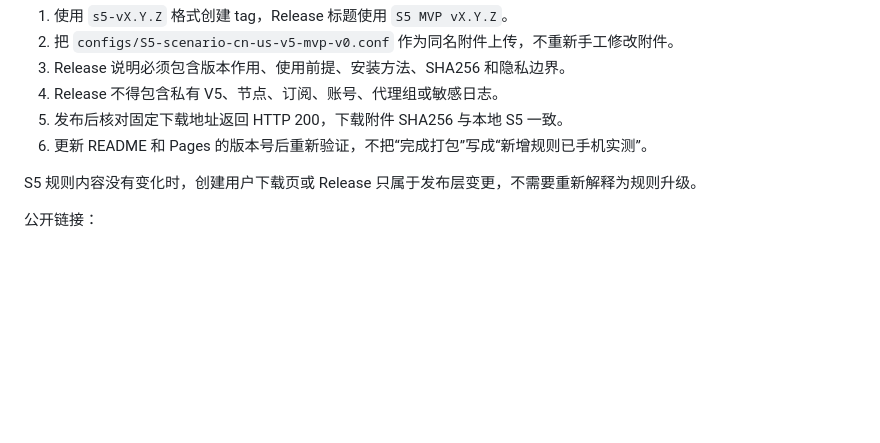
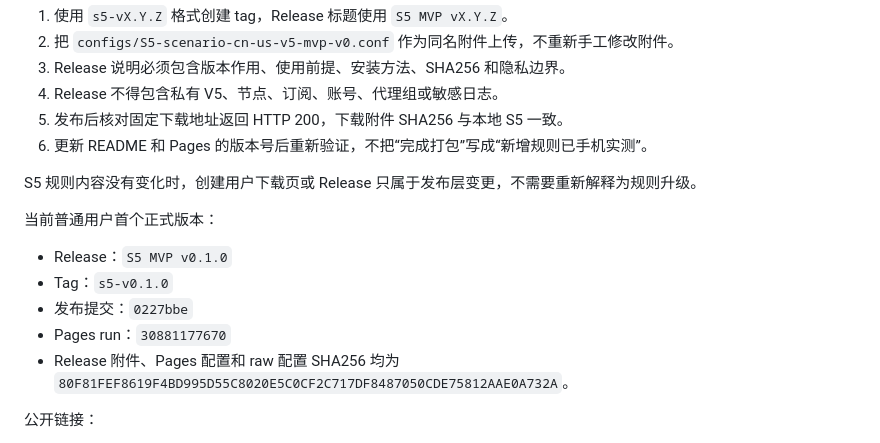
Before and after one commit to nihongbin/Shadowrocket-gz-gaizao, a Markdown page: docs/v5-mvp-release-runbook.md, the part around the change. GitHub-like rendering; blank space fills up the shorter version.

```diff
--- a/docs/v5-mvp-release-runbook.md
+++ b/docs/v5-mvp-release-runbook.md
@@ -63,6 +63,14 @@ python scripts\merge-v5-private-config.py `
 
 S5 规则内容没有变化时，创建用户下载页或 Release 只属于发布层变更，不需要重新解释为规则升级。
 
+当前普通用户首个正式版本：
+
+- Release：`S5 MVP v0.1.0`
+- Tag：`s5-v0.1.0`
+- 发布提交：`0227bbe`
+- Pages run：`30881177670`
+- Release 附件、Pages 配置和 raw 配置 SHA256 均为 `80F81FEF8619F4BD995D55C8020E5C0CF2C717DF8487050CDE75812AAE0A732A`。
+
 公开链接：
 
 - raw：`https://raw.githubusercontent.com/nihongbin/Shadowrocket-gz-gaizao/main/configs/S5-scenario-cn-us-v5-mvp-v0.conf`
```
Also changed, not shown: docs/research-notes.md (+1 -0 lines), docs/static-check-report.md (+5 -0 lines).
